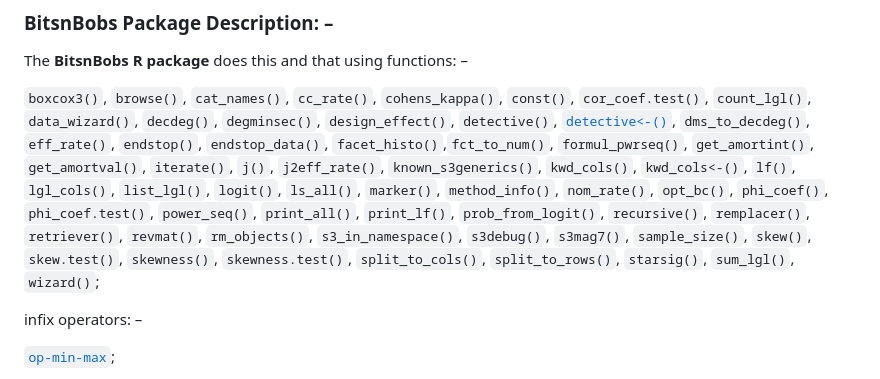
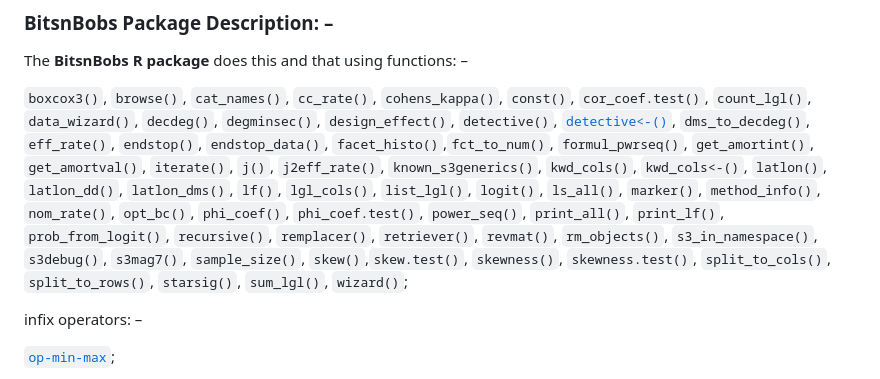
Before and after one commit to Mark-Eis/BitsnBobs, a Markdown page: README.md, the part around the change. Drawn GitHub-style.

```diff
--- a/README.md
+++ b/README.md
@@ -24,11 +24,11 @@ The **BitsnBobs R package** does this and that using functions: –
 `data_wizard()`, `decdeg()`, `degminsec()`, `design_effect()`, `detective()`,
 [`detective<-()`](https://mark-eis.github.io/BitsnBobs/reference/detective.html), `dms_to_decdeg()`, `eff_rate()`,
 `endstop()`, `endstop_data()`, `facet_histo()`,`fct_to_num()`, `formul_pwrseq()`, `get_amortint()`, `get_amortval()`,
-`iterate()`, `j()`, `j2eff_rate()`, `known_s3generics()`, `kwd_cols()`, `kwd_cols<-()`, `lf()`, `lgl_cols()`,
-`list_lgl()`, `logit()`, `ls_all()`, `marker()`, `method_info()`, `nom_rate()`, `opt_bc()`, `phi_coef()`,
-`phi_coef.test()`, `power_seq()`, `print_all()`, `print_lf()`, `prob_from_logit()`, `recursive()`, `remplacer()`,
-`retriever()`, `revmat()`, `rm_objects()`, `s3_in_namespace()`, `s3debug()`, `s3mag7()`, `sample_size()`, `skew()`,
-`skew.test()`, `skewness()`, `skewness.test()`, `split_to_cols()`, `split_to_rows()`, `starsig()`, `sum_lgl()`,
+`iterate()`, `j()`, `j2eff_rate()`, `known_s3generics()`, `kwd_cols()`, `kwd_cols<-()`, `latlon()`, `latlon_dd()`,
+`latlon_dms()`, `lf()`, `lgl_cols()`, `list_lgl()`, `logit()`, `ls_all()`, `marker()`, `method_info()`, `nom_rate()`,
+`opt_bc()`, `phi_coef()`, `phi_coef.test()`, `power_seq()`, `print_all()`, `print_lf()`, `prob_from_logit()`, `recursive()`,
+`remplacer()`, `retriever()`, `revmat()`, `rm_objects()`, `s3_in_namespace()`, `s3debug()`, `s3mag7()`, `sample_size()`,
+`skew()`,`skew.test()`, `skewness()`, `skewness.test()`, `split_to_cols()`, `split_to_rows()`, `starsig()`, `sum_lgl()`,
 `wizard()`;
 
 infix operators: –
```
